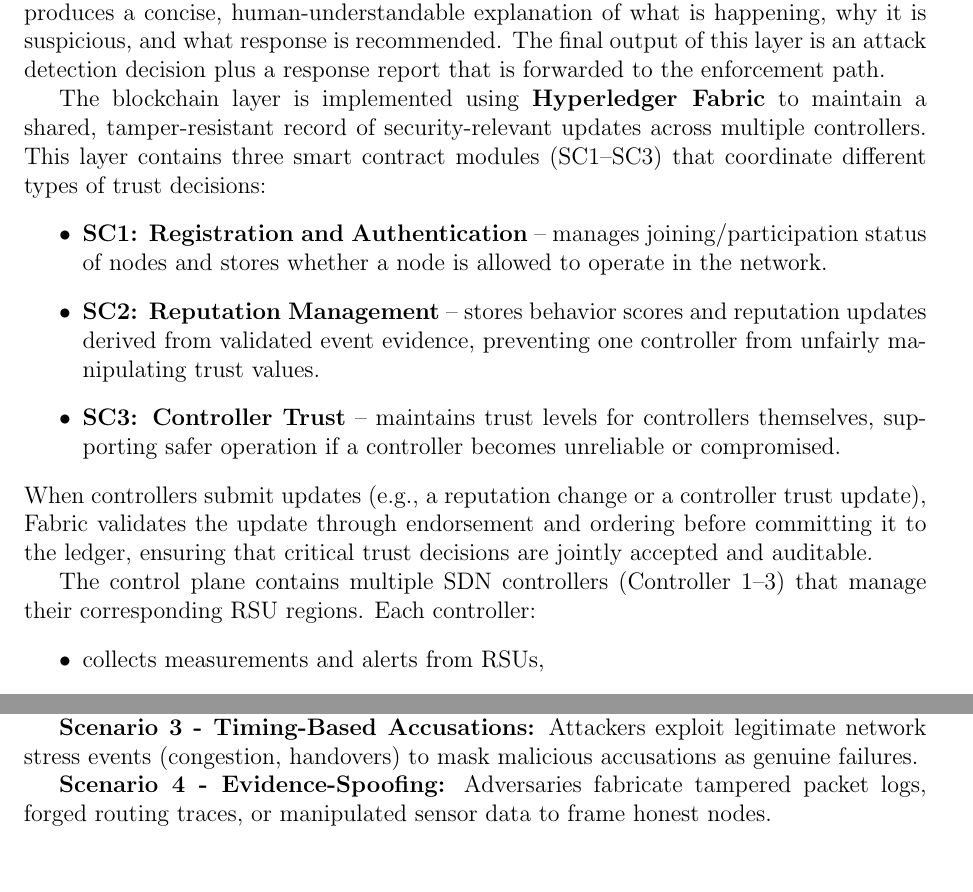
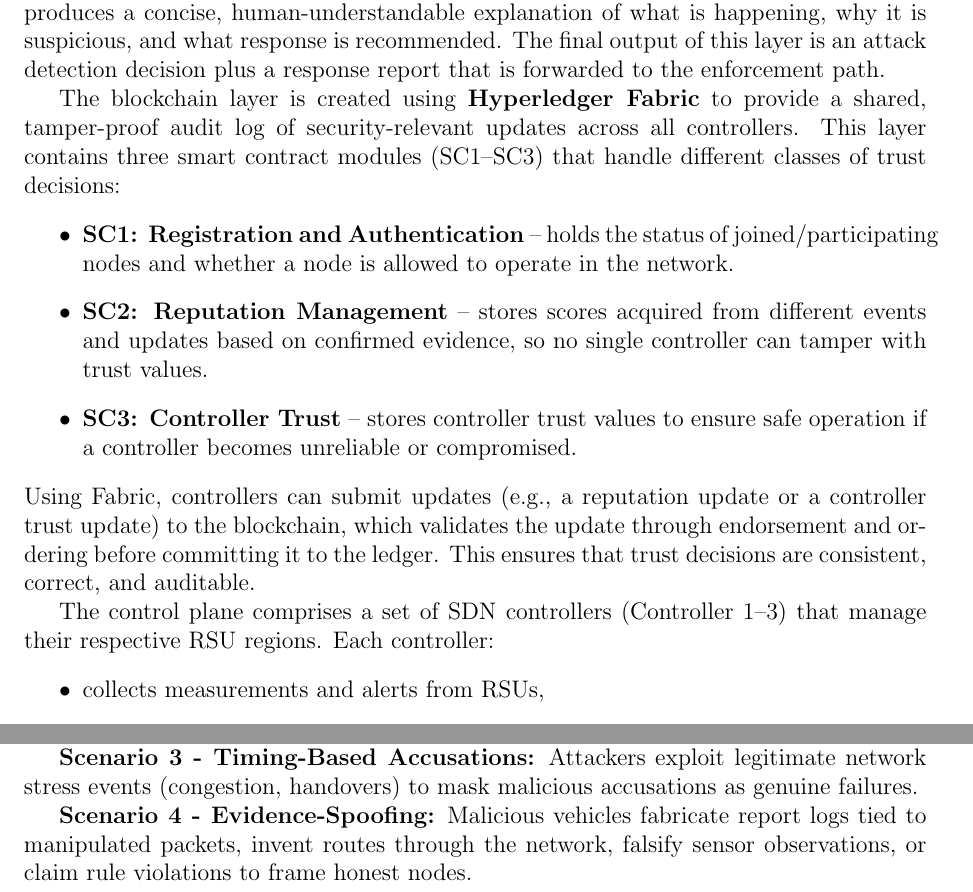
Before and after one commit to SDVN-FalseAccusation-Research/project-proposal-latex, a LaTeX thesis (main.tex): two parts of pages 26 and 27 of 50 before the commit and two parts of pages 26 and 27 of 51 after it, joined at a grey line, cut so that both start at the same text. Compiled offline with pdfLaTeX.

Commit message:
humanized-attack overview

```diff
--- a/main.tex
+++ b/main.tex
@@ -422,22 +422,22 @@ passed to a language-based reasoning component that produces a concise, human-un
 what is happening, why it is suspicious, and what response is recommended. The final output of this layer is
 an attack detection decision plus a response report that is forwarded to the enforcement path.
 
-The blockchain layer is implemented using \textbf{Hyperledger Fabric} to maintain a shared, tamper-resistant
-record of security-relevant updates across multiple controllers. This layer contains three smart contract
-modules (SC1--SC3) that coordinate different types of trust decisions:
+The blockchain layer is created using \textbf{Hyperledger Fabric} to provide a shared, tamper-proof audit
+log of security-relevant updates across all controllers. This layer contains three smart contract modules
+(SC1--SC3) that handle different classes of trust decisions:
 \begin{itemize}
-    \item \textbf{SC1: Registration and Authentication} -- manages joining/participation status of nodes and
-    stores whether a node is allowed to operate in the network.
-    \item \textbf{SC2: Reputation Management} -- stores behavior scores and reputation updates derived from
-    validated event evidence, preventing one controller from unfairly manipulating trust values.
-    \item \textbf{SC3: Controller Trust} -- maintains trust levels for controllers themselves, supporting
-    safer operation if a controller becomes unreliable or compromised.
+    \item \textbf{SC1: Registration and Authentication} -- holds the status of joined/participating nodes and
+    whether a node is allowed to operate in the network.
+    \item \textbf{SC2: Reputation Management} -- stores scores acquired from different events and updates
+    based on confirmed evidence, so no single controller can tamper with trust values.
+    \item \textbf{SC3: Controller Trust} -- stores controller trust values to ensure safe operation if a
+    controller becomes unreliable or compromised.
 \end{itemize}
-When controllers submit updates (e.g., a reputation change or a controller trust update), Fabric validates
-the update through endorsement and ordering before committing it to the ledger, ensuring that critical trust
-decisions are jointly accepted and auditable.
+Using Fabric, controllers can submit updates (e.g., a reputation update or a controller trust update) to the
+blockchain, which validates the update through endorsement and ordering before committing it to the ledger.
+This ensures that trust decisions are consistent, correct, and auditable.
 
-The control plane contains multiple SDN controllers (Controller 1--3) that manage their corresponding RSU
+The control plane comprises a set of SDN controllers (Controller 1--3) that manage their respective RSU
 regions. Each controller:
 \begin{itemize}
     \item collects measurements and alerts from RSUs,
@@ -483,7 +483,7 @@ The adversary model adopts a Zero-Trust Architecture where any network component
 
 \textbf{Scenario 3 - Timing-Based Accusations:} Attackers exploit legitimate network stress events (congestion, handovers) to mask malicious accusations as genuine failures.
 
-\textbf{Scenario 4 - Evidence-Spoofing:} Adversaries fabricate tampered packet logs, forged routing traces, or manipulated sensor data to frame honest nodes.
+\textbf{Scenario 4 - Evidence-Spoofing:} Malicious vehicles fabricate report logs tied to manipulated packets, invent routes through the network, falsify sensor observations, or claim rule violations to frame honest nodes.
 
 \section{System Assumptions}
 The framework operates under the following security and infrastructure assumptions:
```
Also changed, not shown: main.tex (6 more changed lines).
